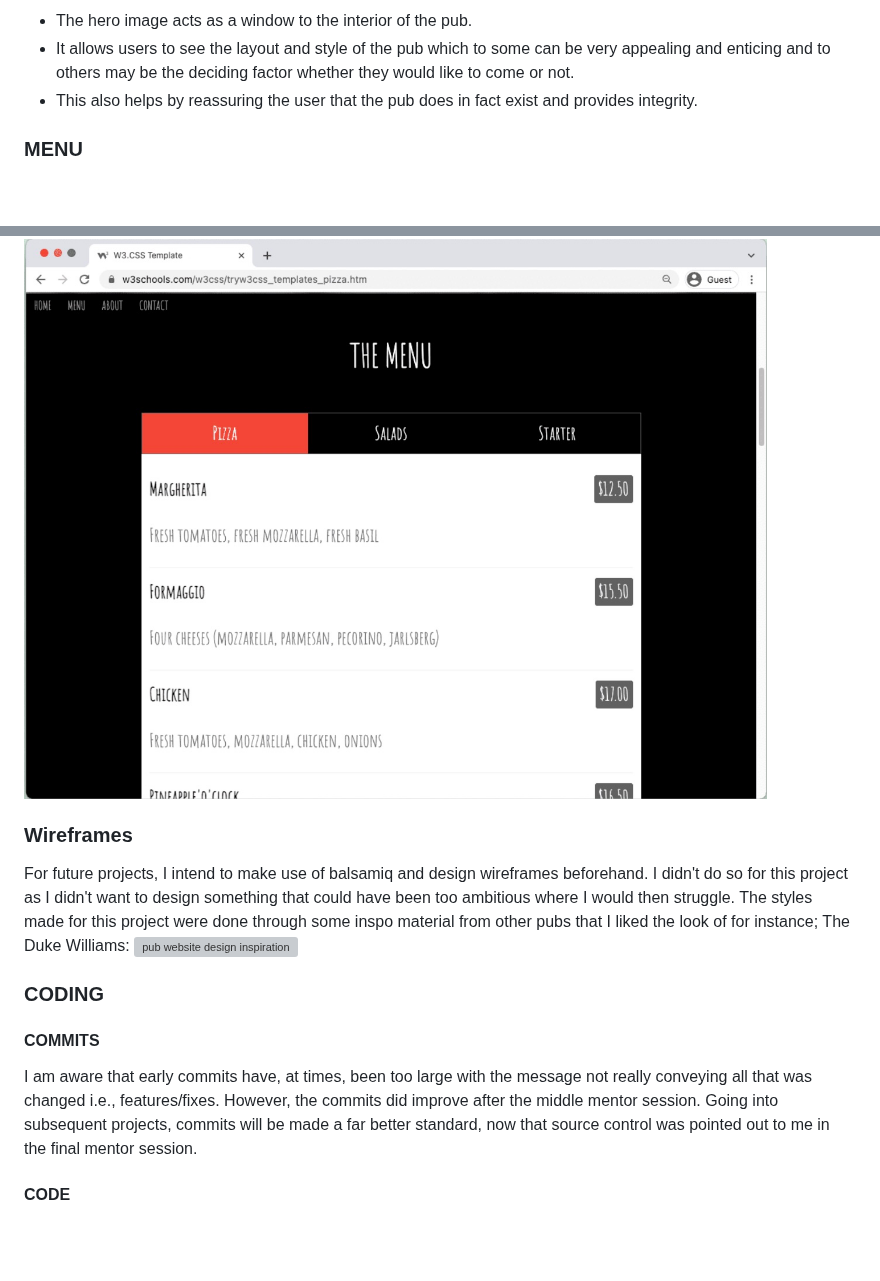
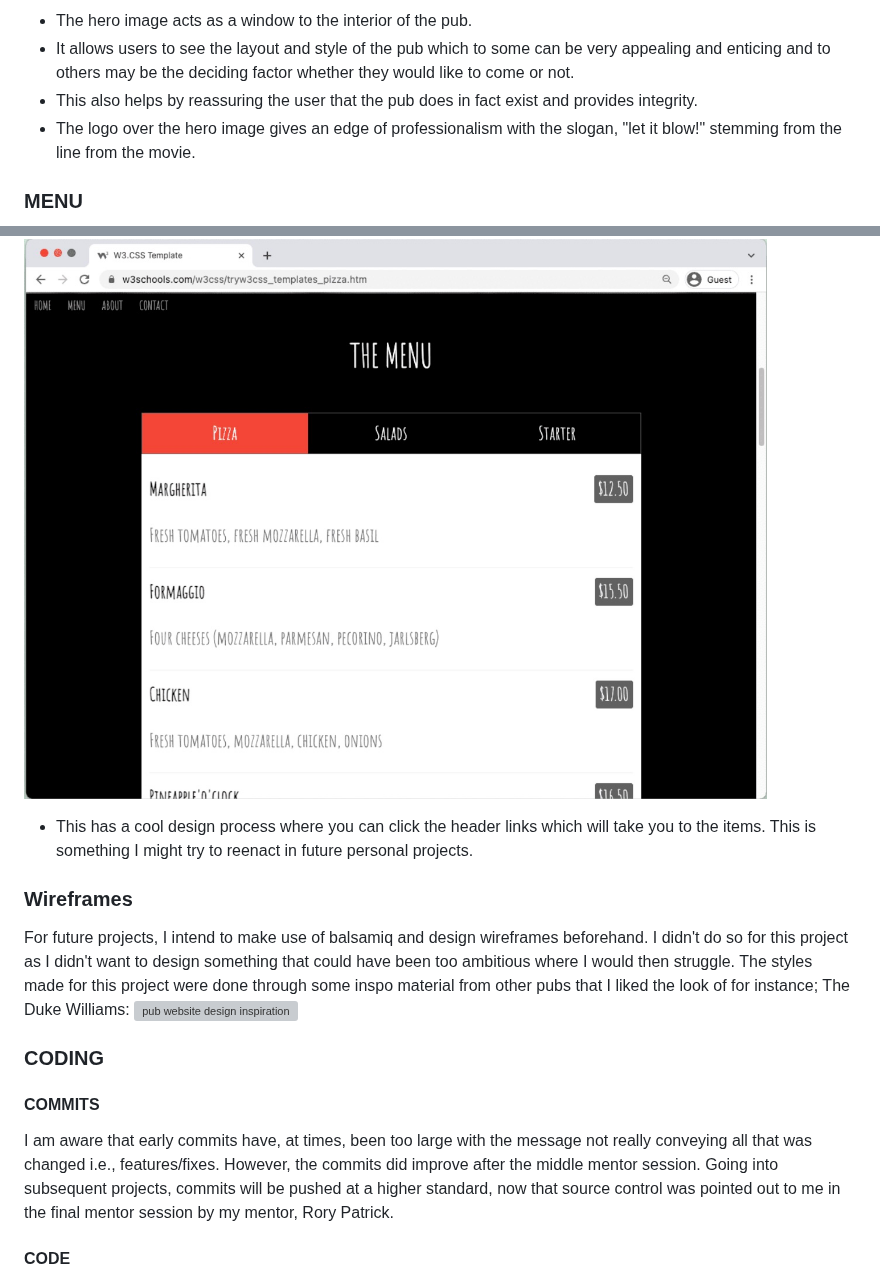
Before and after one commit to Ojay97-hub/The-Winchester, a Markdown page: README.md, 2 parts joined by grey strips. GitHub-like rendering; blank space fills up the shorter version; grey boxes are pictures that could not be loaded.

```diff
--- a/README.md
+++ b/README.md
@@ -68,6 +69,7 @@ Below are the key features of the website:
 - The hero image acts as a window to the interior of the pub.
 - It allows users to see the layout and style of the pub which to some can be very appealing and enticing and to others may be the deciding factor whether they would like to come or not.
 - This also helps by reassuring the user that the pub does in fact exist and provides integrity.
+- The logo over the hero image gives an edge of professionalism with the slogan, "let it blow!" stemming from the line from the movie.
 
 ### MENU
 
@@ -206,13 +209,15 @@ There could be many more sections to be added given the nature of a themed pub e
 The menu is quite simple only showing a few divs. The menu style I was aiming for was one that was demonstrated by W3Schools:
 ![screenshots of website](assets/readmeimages/w3school-menu.jpeg)
 
+- This has a cool design process where you can click the header links which will take you to the items. This is something I might try to reenact in future personal projects.
+
 ### Wireframes
 For future projects, I intend to make use of balsamiq and design wireframes beforehand. I didn't do so for this project as I didn't want to design something that could have been too ambitious where I would then struggle. The styles made for this project were done through some inspo material from other pubs that I liked the look of for instance; The Duke Williams:
 ![pub website design inspiration](assets/readmeimages/dukewilliams-inspo.jpeg)
 
 ### CODING
 #### COMMITS
-I am aware that early commits have, at times, been too large with the message not really conveying all that was changed i.e., features/fixes. However, the commits did improve after the middle mentor session. Going into subsequent projects, commits will be made a far better standard, now that source control was pointed out to me in the final mentor session.
+I am aware that early commits have, at times, been too large with the message not really conveying all that was changed i.e., features/fixes. However, the commits did improve after the middle mentor session. Going into subsequent projects, commits will be pushed at a higher standard, now that source control was pointed out to me in the final mentor session by my mentor, Rory Patrick.
 
 #### CODE
 Going forward I will try to ensure that there are fewer lines of code i.e., make the code clean, and avoid any redunancies where possible.
```
Also changed, not shown: other parts of README.md (+6 -4 lines).
